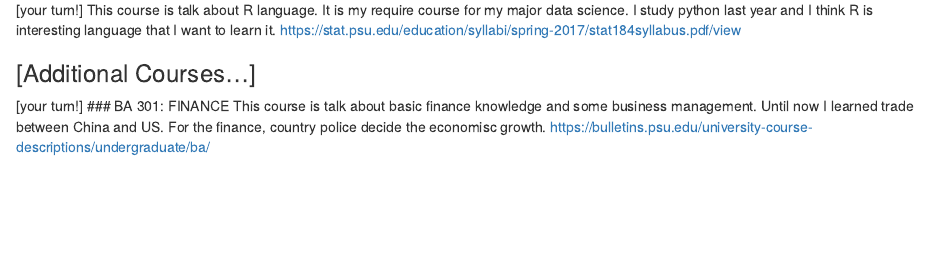
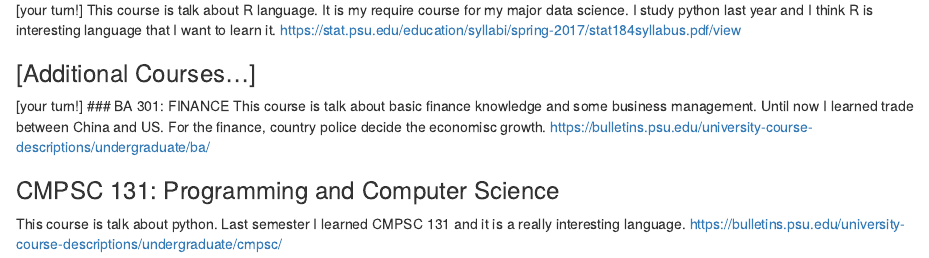
Before and after one commit to yjz5243/rmd-class-schedule-mdbeckman, an R Markdown document (ClassScheduleActivity.Rmd): the page in a window 1100 px wide, from 470 px down. Rendered offline with R 4.5, knitr and Pandoc, with nearby package versions.

Commit message:
Update ClassScheduleActivity.Rmd

```diff
--- a/ClassScheduleActivity.Rmd
+++ b/ClassScheduleActivity.Rmd
@@ -28,3 +28,7 @@ https://stat.psu.edu/education/syllabi/spring-2017/stat184syllabus.pdf/view
 ### BA 301: FINANCE
 This course is talk about basic finance knowledge and some business management. Until now I learned trade between China and US. For the finance, country police decide the economisc growth.
 https://bulletins.psu.edu/university-course-descriptions/undergraduate/ba/
+
+### CMPSC 131: Programming and Computer Science
+This course is talk about python. Last semester I learned CMPSC 131 and it is a really interesting language.
+https://bulletins.psu.edu/university-course-descriptions/undergraduate/cmpsc/
```
